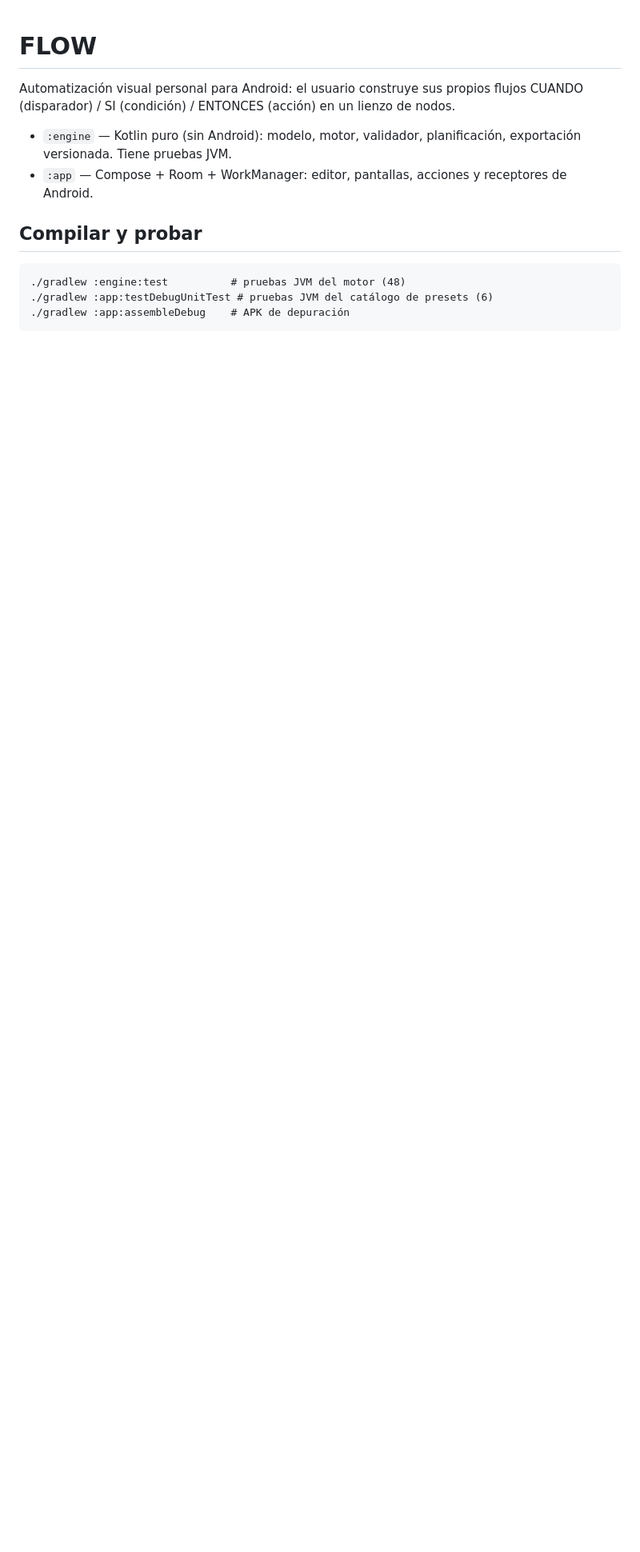
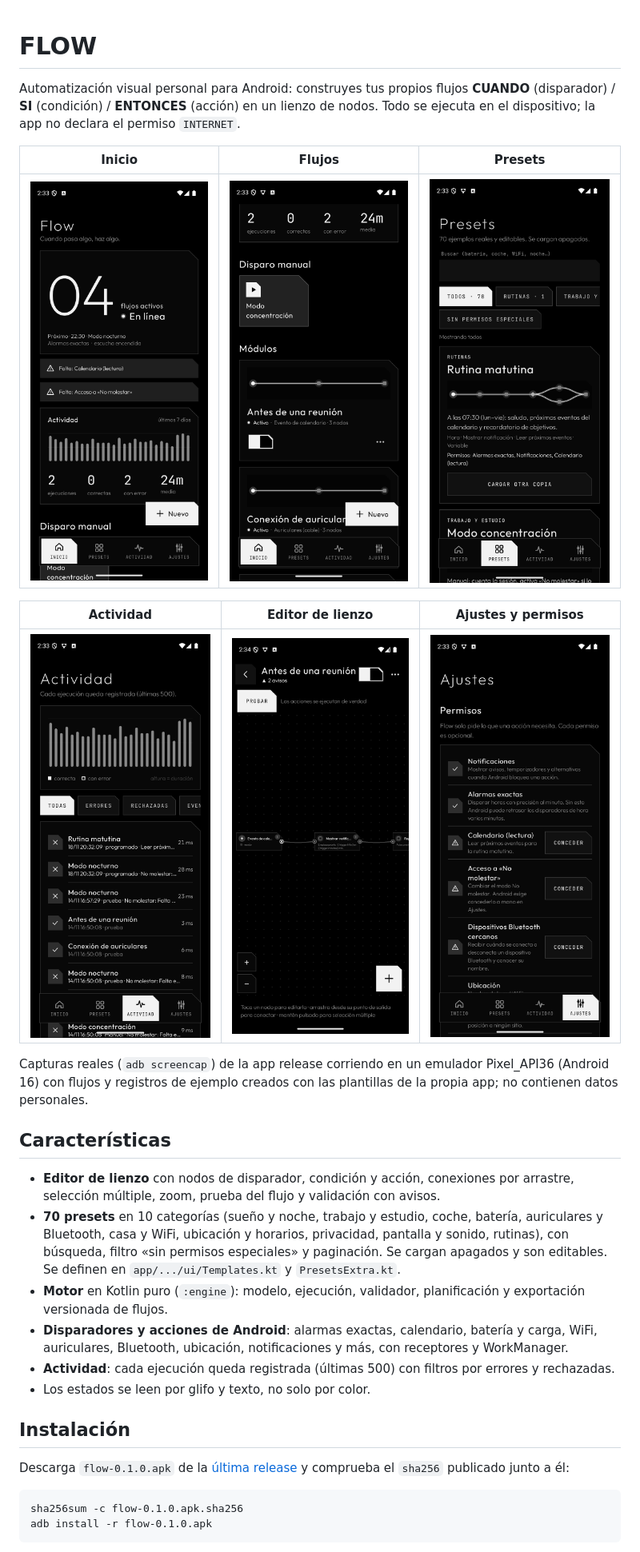
Before and after one commit to Takumi-Organization/flow, a Markdown page: README.md, the part around one of its changes. Shown at 80% size. GitHub-like rendering; pictures changed too: docs/capturas/01-inicio.png (added), docs/capturas/02-inicio-flujos.png (added), docs/capturas/03-presets.png (added); blank space fills up the shorter version.

Commit message:
docs: README con capturas reales, instalación, permisos y licencia; capturas Takumi y notas de estado actualizadas

````diff
--- a/README.md
+++ b/README.md
@@ -1,16 +1,32 @@
 # FLOW
 
-Automatización visual personal para Android: el usuario construye sus propios flujos
-CUANDO (disparador) / SI (condición) / ENTONCES (acción) en un lienzo de nodos.
+Automatización visual personal para Android: construyes tus propios flujos **CUANDO** (disparador) / **SI** (condición) / **ENTONCES** (acción) en un lienzo de nodos. Todo se ejecuta en el dispositivo; la app no declara el permiso `INTERNET`.
 
-- `:engine` — Kotlin puro (sin Android): modelo, motor, validador, planificación, exportación versionada. Tiene pruebas JVM.
-- `:app` — Compose + Room + WorkManager: editor, pantallas, acciones y receptores de Android.
+| Inicio | Flujos | Presets |
+|---|---|---|
+| ![Inicio](docs/capturas/01-inicio.png) | ![Flujos](docs/capturas/02-inicio-flujos.png) | ![Presets](docs/capturas/03-presets.png) |
 
-## Compilar y probar
+| Actividad | Editor de lienzo | Ajustes y permisos |
+|---|---|---|
+| ![Actividad](docs/capturas/04-actividad.png) | ![Editor](docs/capturas/05-editor.png) | ![Ajustes](docs/capturas/06-ajustes.png) |
+
+Capturas reales (`adb screencap`) de la app release corriendo en un emulador Pixel_API36 (Android 16) con flujos y registros de ejemplo creados con las plantillas de la propia app; no contienen datos personales.
+
+## Características
+
+- **Editor de lienzo** con nodos de disparador, condición y acción, conexiones por arrastre, selección múltiple, zoom, prueba del flujo y validación con avisos.
+- **70 presets** en 10 categorías (sueño y noche, trabajo y estudio, coche, batería, auriculares y Bluetooth, casa y WiFi, ubicación y horarios, privacidad, pantalla y sonido, rutinas), con búsqueda, filtro «sin permisos especiales» y paginación. Se cargan apagados y son editables. Se definen en `app/.../ui/Templates.kt` y `PresetsExtra.kt`.
+- **Motor** en Kotlin puro (`:engine`): modelo, ejecución, validador, planificación y exportación versionada de flujos.
+- **Disparadores y acciones de Android**: alarmas exactas, calendario, batería y carga, WiFi, auriculares, Bluetooth, ubicación, notificaciones y más, con receptores y WorkManager.
+- **Actividad**: cada ejecución queda registrada (últimas 500) con filtros por errores y rechazadas.
+- Los estados se leen por glifo y texto, no solo por color.
+
+## Instalación
+
+Descarga `flow-0.1.0.apk` de la [última release](../../releases/latest) y comprueba el `sha256` publicado junto a él:
 
 ```
-./gradlew :engine:test          # pruebas JVM del motor (48)
-./gradlew :app:testDebugUnitTest # pruebas JVM del catálogo de presets (6)
-./gradlew :app:assembleDebug    # APK de depuración
+sha256sum -c flow-0.1.0.apk.sha256
+adb install -r flow-0.1.0.apk
 ```
 
````
Also changed, not shown: other parts of README.md (+59 -15 lines), docs/ESTADO.md (+6 -6 lines).
